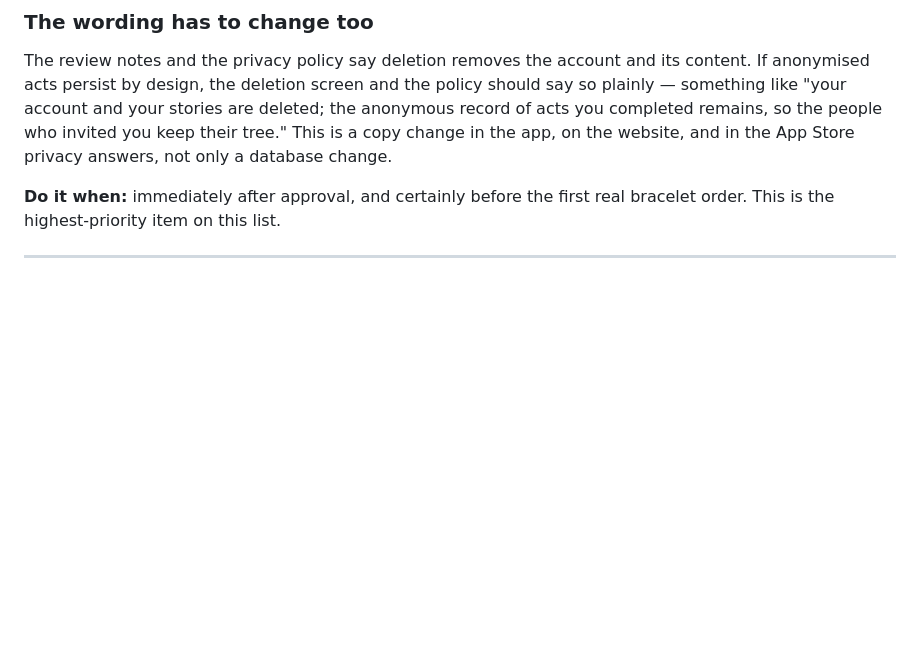
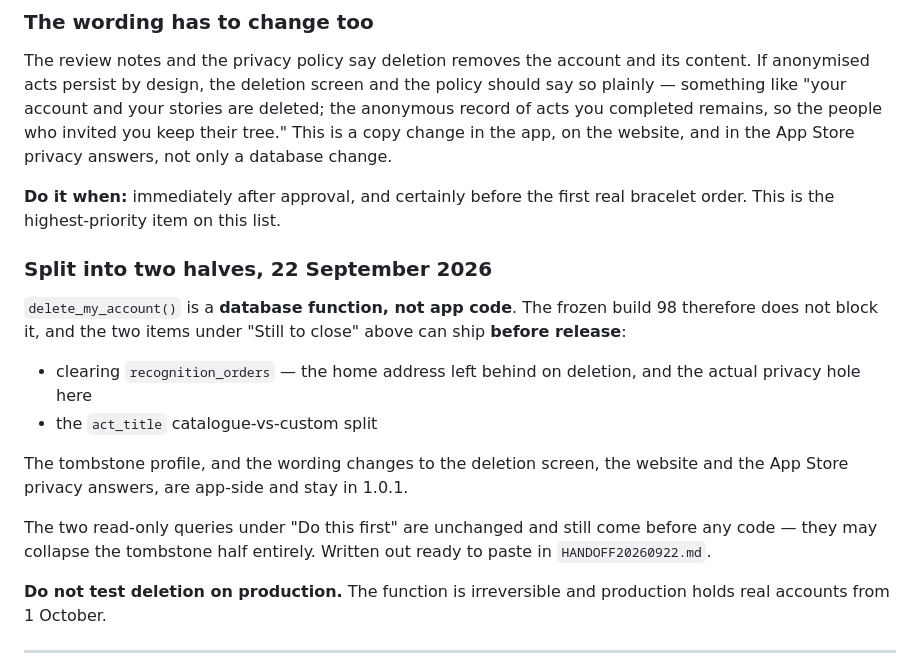
Before and after one commit to gguttman-ui/30-Acts, a Markdown page: Docs/POST-LAUNCH-BACKLOG.md, the part around the change. Rendered like a GitHub page; blank space fills up the shorter version.

```diff
--- a/Docs/POST-LAUNCH-BACKLOG.md
+++ b/Docs/POST-LAUNCH-BACKLOG.md
@@ -752,6 +752,26 @@ and in the App Store privacy answers, not only a database change.
 **Do it when:** immediately after approval, and certainly before the first real
 bracelet order. This is the highest-priority item on this list.
 
+### Split into two halves, 22 September 2026
+
+`delete_my_account()` is a **database function, not app code**. The frozen
+build 98 therefore does not block it, and the two items under "Still to close"
+above can ship **before release**:
+
+- clearing `recognition_orders` — the home address left behind on deletion, and
+  the actual privacy hole here
+- the `act_title` catalogue-vs-custom split
+
+The tombstone profile, and the wording changes to the deletion screen, the
+website and the App Store privacy answers, are app-side and stay in 1.0.1.
+
+The two read-only queries under "Do this first" are unchanged and still come
+before any code — they may collapse the tombstone half entirely. Written out
+ready to paste in `HANDOFF20260922.md`.
+
+**Do not test deletion on production.** The function is irreversible and
+production holds real accounts from 1 October.
+
 ---
 
 ## 18. `day_number` is renumbered on restart — shares can read "Day 79"
```
Also changed, not shown: Docs/HANDOFF20260922.md (+65 -0 lines).
